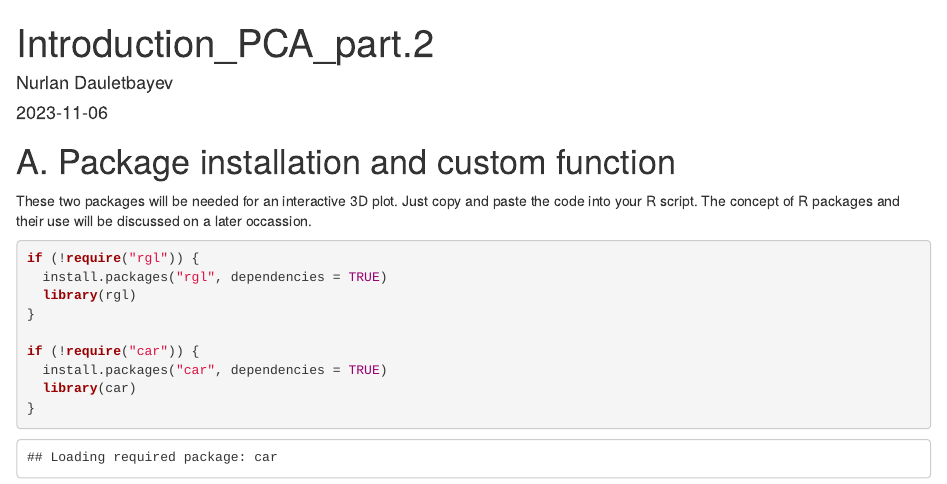
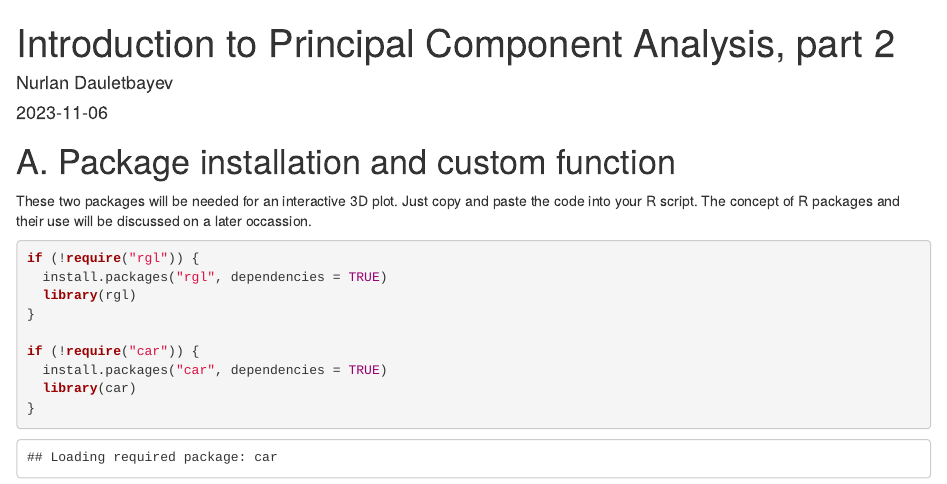
Before and after one commit to ndauletb/MyTeaching_PCA_2, an R Markdown document (docs/index.Rmd): the page in a window 1100 px wide, from its top. Rendered offline with R 4.5, knitr and Pandoc, with nearby package versions; some code elsewhere in the file could not run offline.

Commit message:
Second tutorial on PCA

```diff
--- a/docs/index.Rmd
+++ b/docs/index.Rmd
@@ -1,5 +1,5 @@
 ---
-title: "Introduction_PCA_part.2"
+title: "Introduction to Principal Component Analysis, part 2"
 author: "Nurlan Dauletbayev"
 date: "2023-11-06"
 output: html_document
```
Also changed, not shown: 1 other file.
